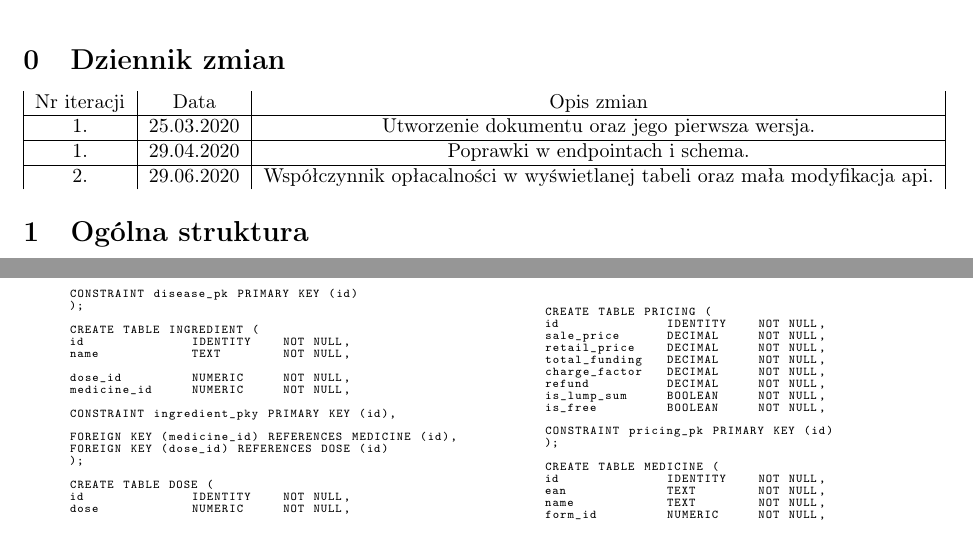
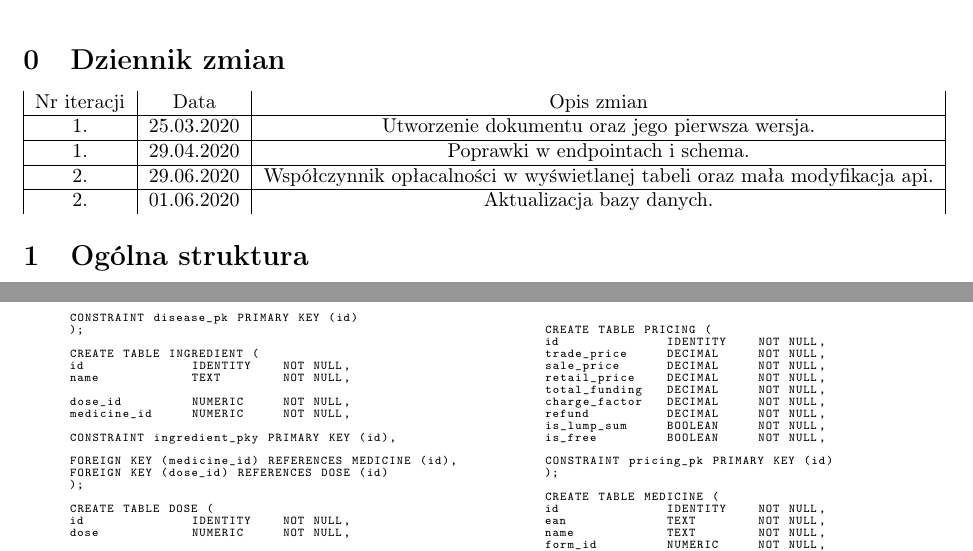
Before and after one commit to Abrams27/lekizapteki, a LaTeX document (docs/architecture.tex): two parts of pages 1 and 4 of 4, joined at a grey line, cut so that both start at the same text, the shorter picture padded with empty space. Compiled offline with pdfLaTeX.

Commit message:
tradeprice dodane

```diff
--- a/docs/architecture.tex
+++ b/docs/architecture.tex
@@ -36,6 +36,8 @@ Lekizapteki\\
     1. & 29.04.2020 & Poprawki w endpointach i schema. \\
     \hline
     2. & 29.06.2020 & Współczynnik opłacalności w wyświetlanej tabeli oraz mała modyfikacja api. \\
+    \hline
+    2. & 01.06.2020 & Aktualizacja bazy danych.
   \end{tabular}
 
   \section{Ogólna struktura}
@@ -242,6 +244,7 @@ Lekizapteki\\
     \begin{lstlisting}
       CREATE TABLE PRICING (
       id              IDENTITY    NOT NULL,
+      trade_price     DECIMAL     NOT NULL,
       sale_price      DECIMAL     NOT NULL,
       retail_price    DECIMAL     NOT NULL,
       total_funding   DECIMAL     NOT NULL,
```
